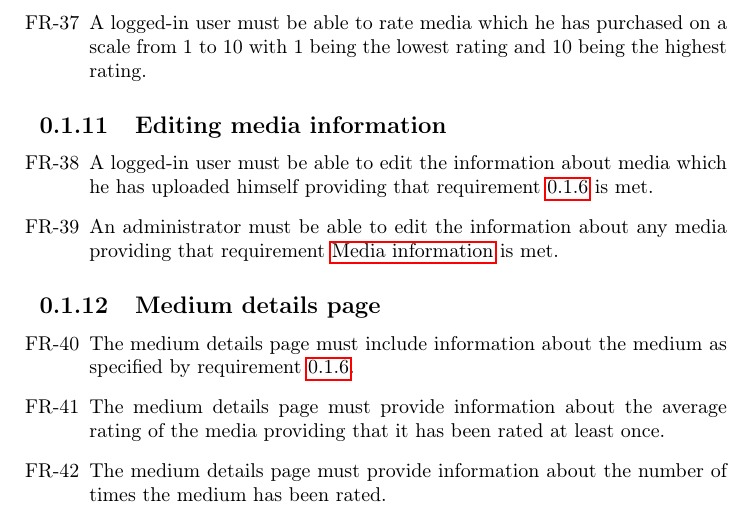
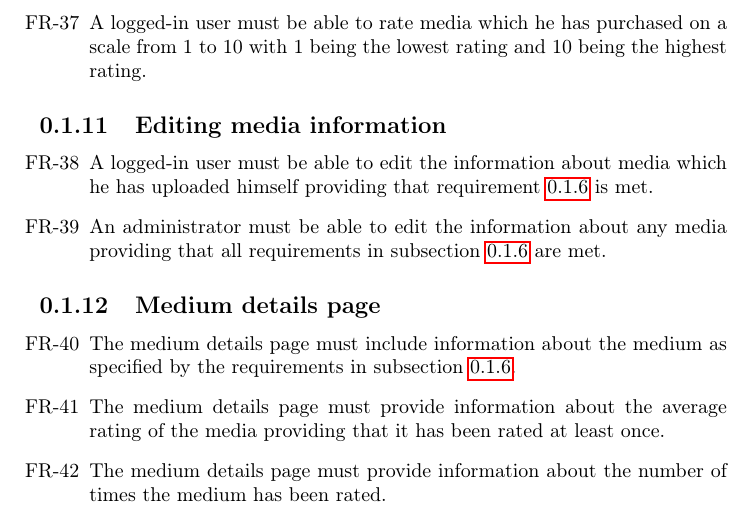
Before and after one commit to cholewa1992/BNDN, a LaTeX document (Documentation/Report/tex/functionalRequirements.tex): part of page 3 of 3, cut so that both start at the same text. Compiled offline with pdfLaTeX.

Commit message:
Fixed references.

```diff
--- a/Documentation/Report/tex/functionalRequirements.tex
+++ b/Documentation/Report/tex/functionalRequirements.tex
@@ -97,13 +97,13 @@
 
 \begin{enumerate}[label=FR-\twodigits*, resume]
 	\item A logged-in user must be able to edit the information about media which he has uploaded himself providing that requirement \ref{FR-Media} is met.
-	\item An administrator must be able to edit the information about any media providing that requirement \nameref{FR-Media} is met.
+	\item An administrator must be able to edit the information about any media providing that all requirements in subsection \ref{FR-Media} are met.
 \end{enumerate}
 
 \subsection {Medium details page}
 
 \begin{enumerate}[label=FR-\twodigits*, resume]
-	\item The medium details page must include information about the medium as specified by requirement \ref{FR-Media}.
+	\item The medium details page must include information about the medium as specified by the requirements in subsection \ref{FR-Media}.
 	\item The medium details page must provide information about the average rating of the media providing that it has been rated at least once.
 	\item The medium details page must provide information about the number of times the medium has been rated.
 \end{enumerate}
```
Also changed, not shown: Documentation/Report/tex/functionalRequirements.tex (2 more changed lines).
